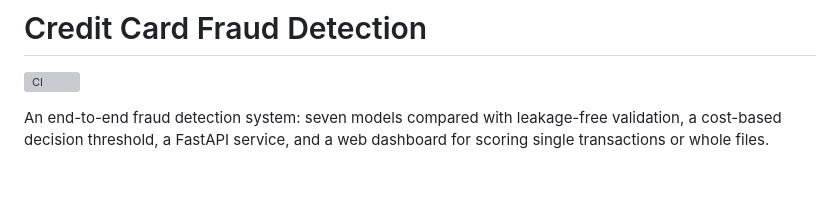
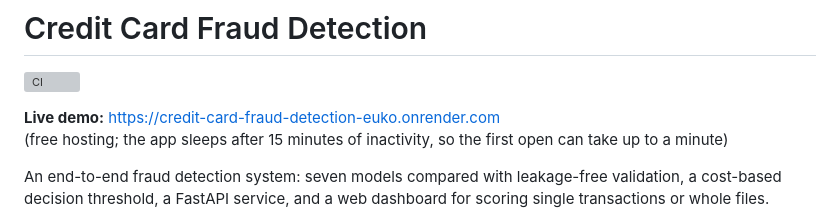
Before and after one commit to siddhantkyama/credit-card-fraud-detection, a Markdown page: README.md, the part around the change. Drawn GitHub-style; blank space fills up the shorter version; grey boxes are pictures that could not be loaded.

Commit message:
Add live demo link

```diff
--- a/README.md
+++ b/README.md
@@ -1,6 +1,9 @@
 # Credit Card Fraud Detection
 
 [![CI](https://github.com/siddhantkyama/credit-card-fraud-detection/actions/workflows/ci.yml/badge.svg)](https://github.com/siddhantkyama/credit-card-fraud-detection/actions/workflows/ci.yml)
+
+**Live demo:** https://credit-card-fraud-detection-euko.onrender.com
+(free hosting; the app sleeps after 15 minutes of inactivity, so the first open can take up to a minute)
 
 An end-to-end fraud detection system: seven models compared with leakage-free validation, a cost-based decision threshold, a FastAPI service, and a web dashboard for scoring single transactions or whole files.
 
```
